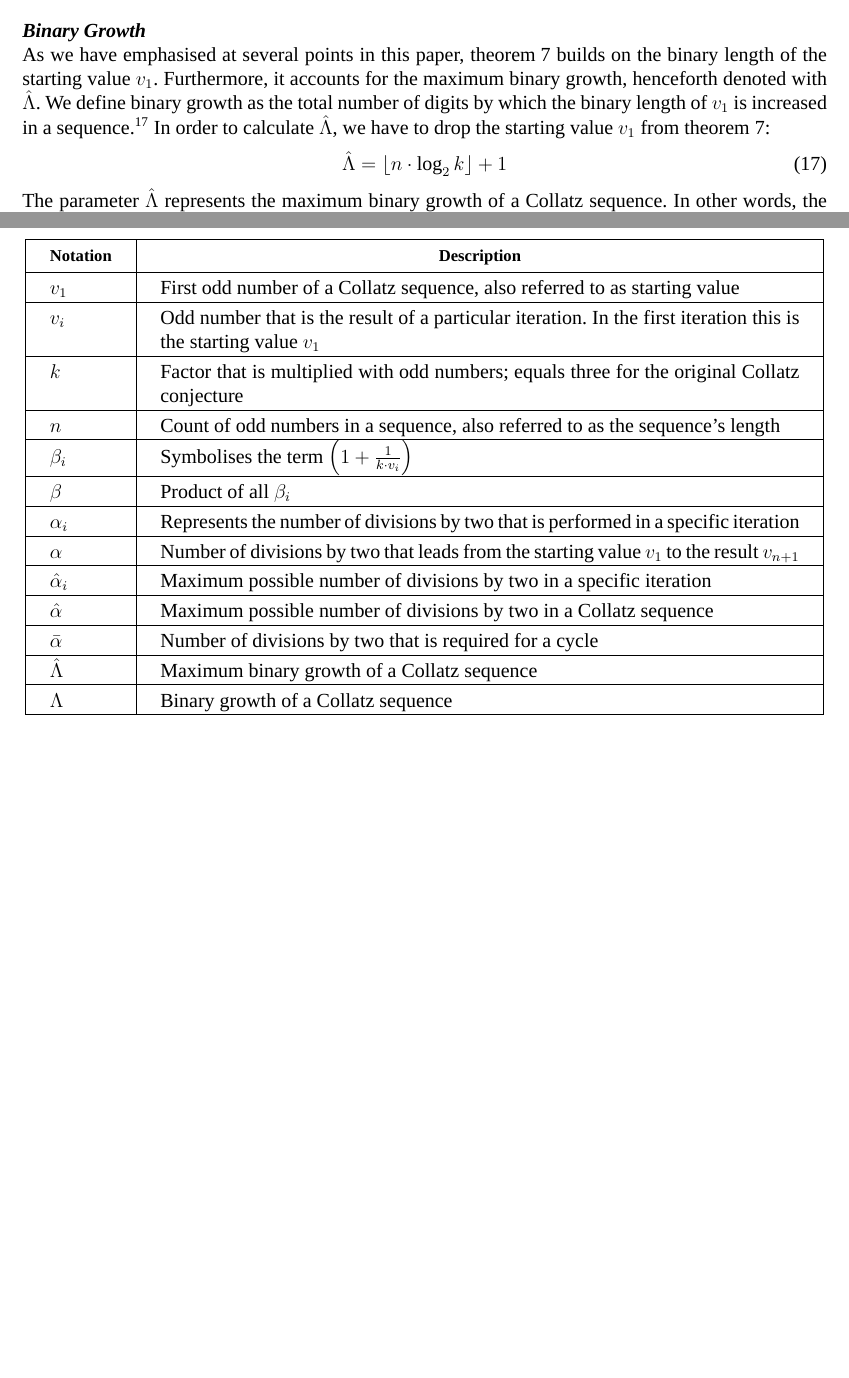
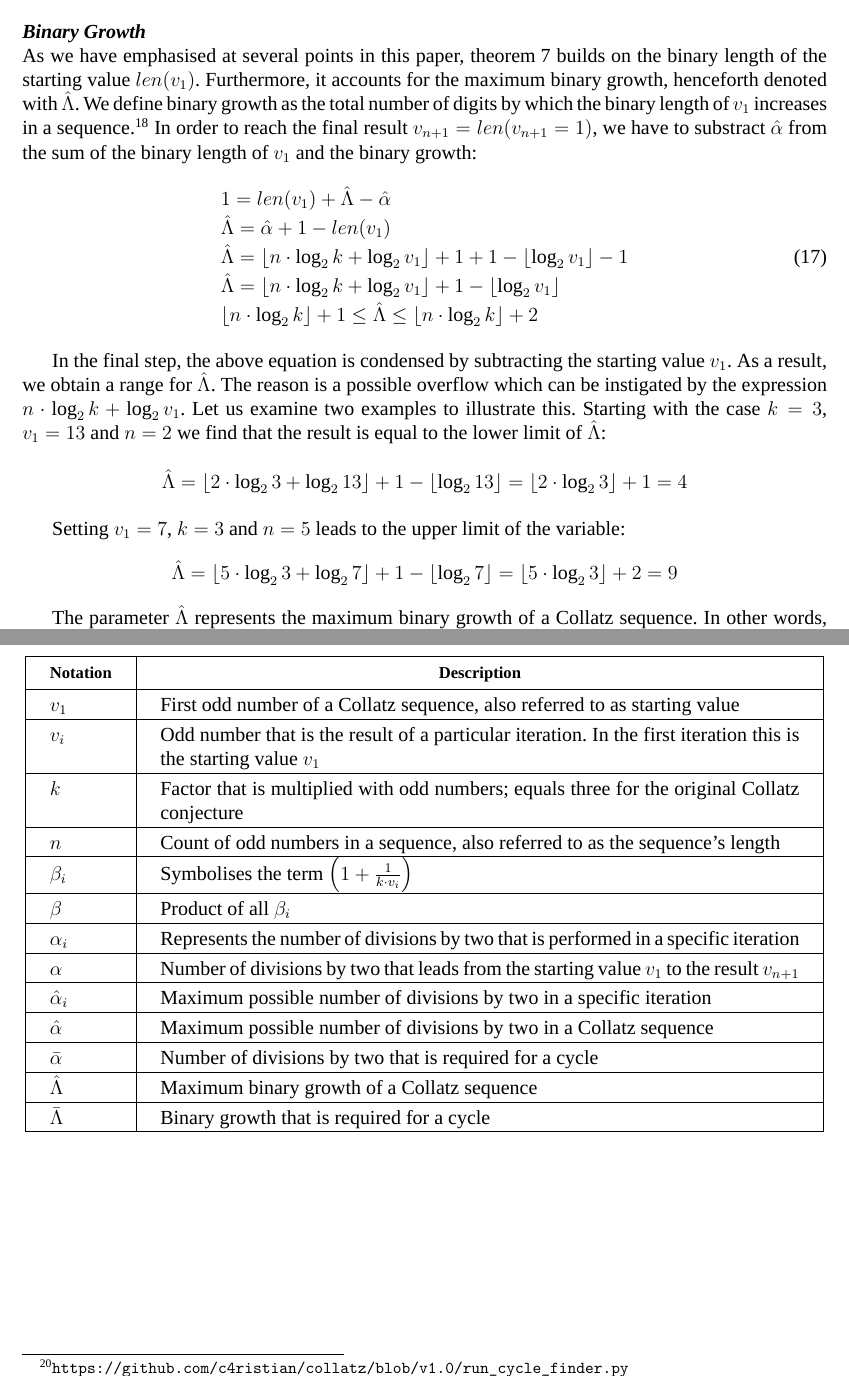
Before and after one commit to Sultanow/collatz, a LaTeX document (TeX_SP/collatz_tree.tex): two parts of pages 9 and 11 of 11 before the commit and two parts of pages 9 and 11 of 12 after it, joined at a grey line, cut so that both start at the same text, the shorter picture padded with empty space. Compiled offline with XeLaTeX; a missing font is replaced by an installed copy or a similar font.

Commit message:
fixed binary growth

```diff
--- a/TeX_SP/collatz_tree.tex
+++ b/TeX_SP/collatz_tree.tex
@@ -591,8 +590,25 @@ As one can see in table~\ref{table:known_cycles}, we found several cycles for ou
 \vspace{1em}\noindent
 \subsection{Binary Growth}
 \par\noindent
-As we have emphasised at several points in this paper, theorem~\ref{eq:max_alpha} builds on the binary length of the starting value $v_1$. Furthermore, it accounts for the maximum binary growth, henceforth denoted with $\hat\Lambda$. We define binary growth as the total number of digits by which the binary length of $v_1$ is increased in a sequence.\footnote{This means that $\hat\Lambda$ does not account for the divisions by two that reduce the binary length of $v_1$.} In order to calculate $\hat\Lambda$, we have to drop the starting value $v_1$ from theorem~\ref{eq:max_alpha}:
+As we have emphasised at several points in this paper, theorem~\ref{eq:max_alpha} builds on the binary length of the starting value $len(v_1)$. Furthermore, it accounts for the maximum binary growth, henceforth denoted with $\hat\Lambda$. We define binary growth as the total number of digits by which the binary length of $v_1$ increases in a sequence.\footnote{This means that $\hat\Lambda$ does not account for the divisions by two that reduce the binary length of $v_1$.} In order to reach the final result $v_{n+1}=len(v_{n+1}=1)$, we have to substract $\hat\alpha$ from the sum of the binary length of $v_1$ and the binary growth:
 \begin{equation}
 \label{eq:binary_growth}
-\hat\Lambda=\lfloor n\cdot\log_2k\rfloor+1
+\def\arraystretch{1.2}\begin{array}{l}
+1=len(v_1)+\hat\Lambda-\hat\alpha\\
+\hat\Lambda=\hat\alpha+1-len(v_1)\\
+\hat\Lambda=\lfloor n\cdot\log_2k+\log_2v_1\rfloor+1+1-\lfloor\log_2v_1\rfloor-1\\
+\hat\Lambda=\lfloor n\cdot\log_2k+\log_2v_1\rfloor+1-\lfloor\log_2v_1\rfloor\\
+\lfloor n\cdot\log_2k\rfloor+1\le\hat\Lambda\le\lfloor n\cdot\log_2k\rfloor+2
+\end{array}
 \end{equation}
+
+In the final step, the above equation is condensed by subtracting the starting value $v_1$. As a result, we obtain a range for $\hat\Lambda$. The reason is a possible overflow which can be instigated by the expression $n\cdot\log_2k+\log_2v_1$. Let us examine two examples to illustrate this. Starting with the case $k=3$, $v_1=13$ and $n=2$ we find that the result is equal to the lower limit of $\hat\Lambda$:
+
+\[
+\hat\Lambda=\lfloor2\cdot\log_23+\log_213\rfloor+1-\lfloor\log_213\rfloor=\lfloor2\cdot\log_23\rfloor+1=4
+\]
+
+\par\medskip
+Setting $v_1=7$, $k=3$ and $n=5$ leads to the upper limit of the variable:
+\[
+\hat\Lambda=\lfloor5\cdot\log_23+\log_27\rfloor+1-\lfloor\log_27\rfloor=\lfloor5\cdot\log_23\rfloor+2=9
@@ -683,14 +701,15 @@ The contents published in this paper have been achieved with an interdisciplinar
 		$\hat\Lambda$ &
 		Maximum binary growth of a Collatz sequence\\
 		\hline
-		$\Lambda$ &
-		Binary growth of a Collatz sequence\\
+		$\bar\Lambda$ &
+		Binary growth that is required for a cycle\\
 		\hline
 	\end{tabular}
 \end{table}
 
 
-\vspace{1em}
+%\vspace{1em}
+\newpage
 \begin{thebibliography}{99}
 
 \bibitem{Ref_Lagarias_2010}
```
Also changed, not shown: TeX_SP/collatz_tree.pdf, TeX_SP/collatz_tree.tex (45 more changed lines), 5 other files.
